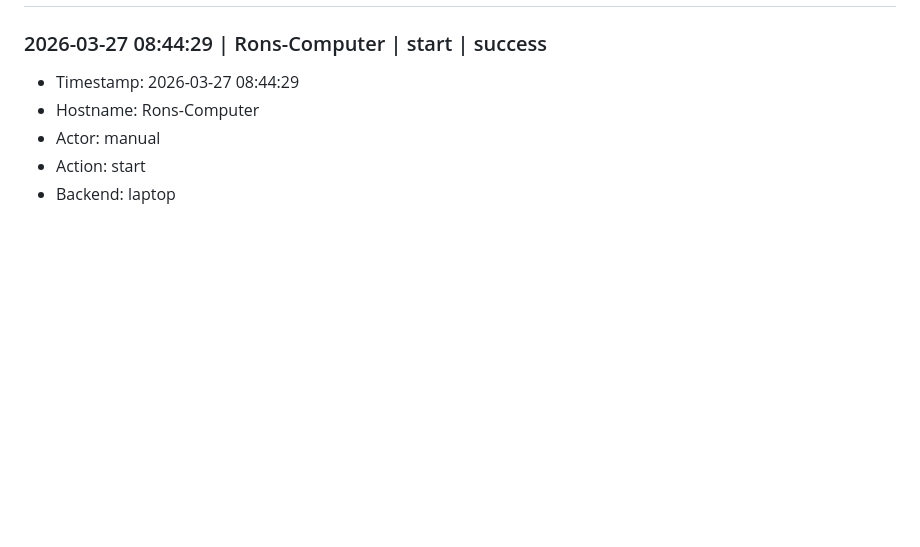
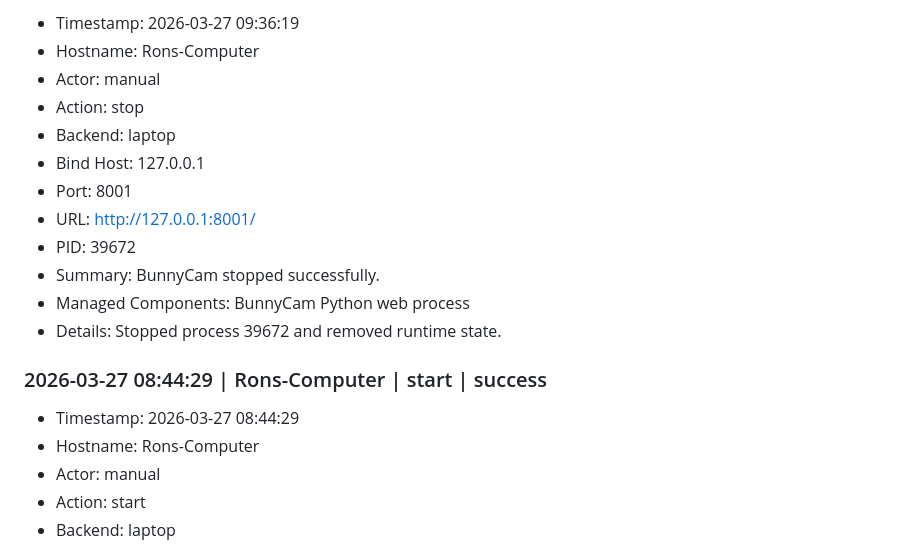
Before and after one commit to Inouye165/RPI5-BunnyCam, a Markdown page: STARTUP_RESULTS.md, the part around one of its changes. Rendered like a GitHub page; blank space fills up the shorter version.

Commit message:
Document latest startup validation runs

```diff
--- a/STARTUP_RESULTS.md
+++ b/STARTUP_RESULTS.md
@@ -41,3 +155,15 @@ It records lifecycle commands, required component versions, run outcomes, and LL
+- Timestamp: 2026-03-27 09:36:19
+- Hostname: Rons-Computer
+- Actor: manual
+- Action: stop
+- Backend: laptop
+- Bind Host: 127.0.0.1
+- Port: 8001
+- URL: http://127.0.0.1:8001/
+- PID: 39672
+- Summary: BunnyCam stopped successfully.
+- Managed Components: BunnyCam Python web process
+- Details: Stopped process 39672 and removed runtime state.
 ### 2026-03-27 08:44:29 | Rons-Computer | start | success
 
 - Timestamp: 2026-03-27 08:44:29
```
Also changed, not shown: other parts of STARTUP_RESULTS.md (+114 -0 lines).
